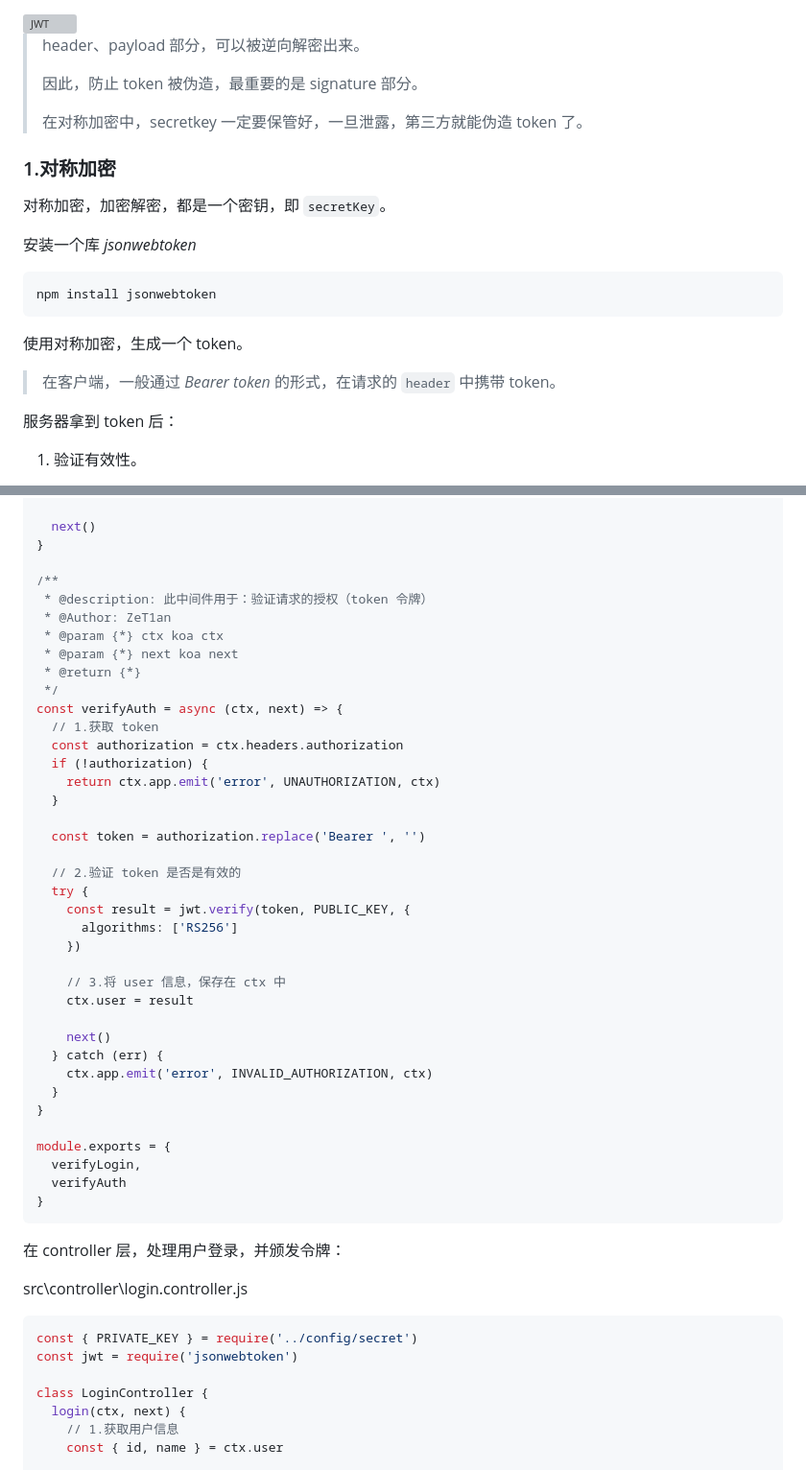
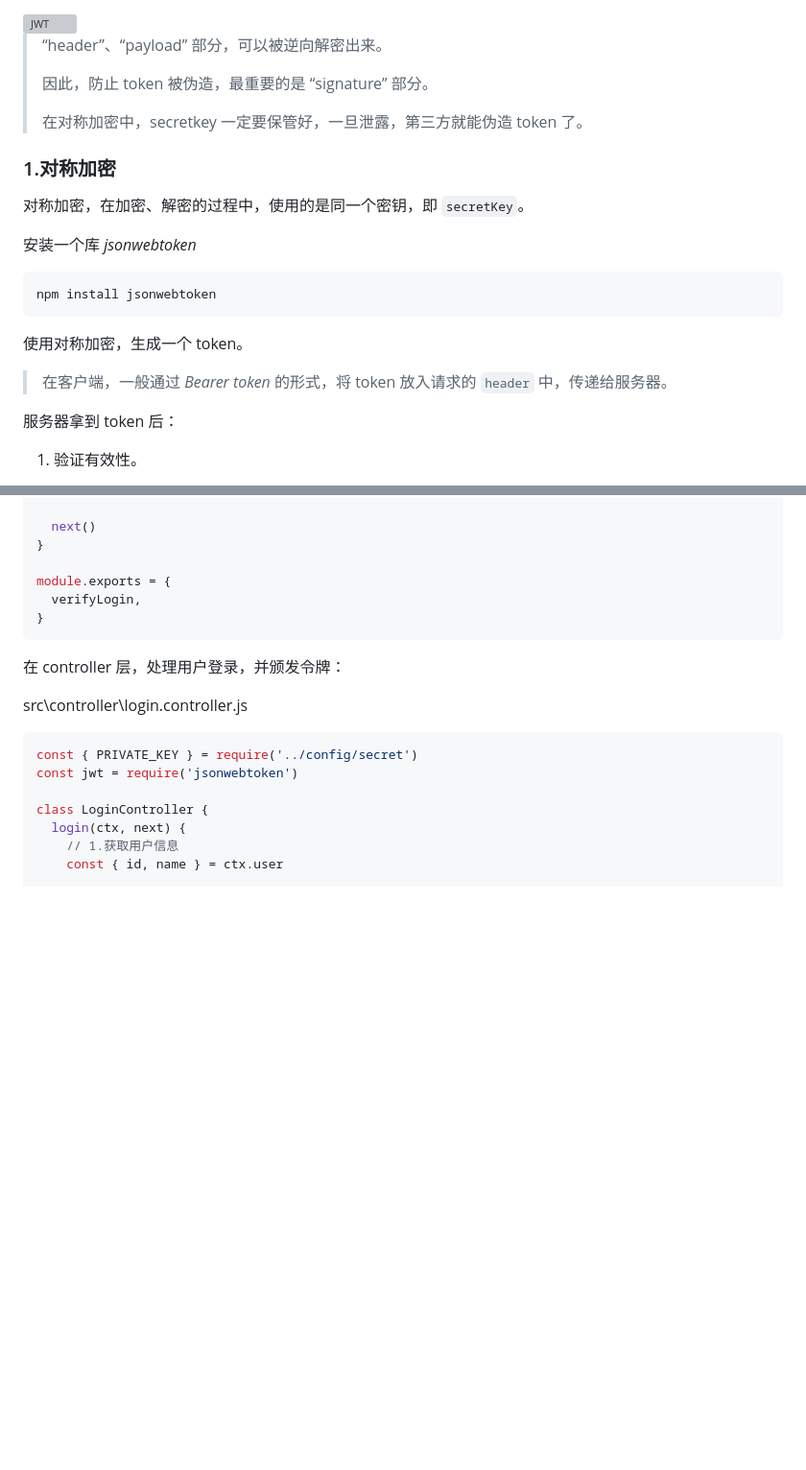
Before and after one commit to Zt2tzzt/coderhub, a Markdown page: Note/03-登录凭证-登录接口.md, 2 parts joined by grey strips. Shown at 96% size. GitHub-like rendering; blank space fills up the shorter version; grey boxes are pictures that could not be loaded.

````diff
--- a/Note/03-登录凭证-登录接口.md
+++ b/Note/03-登录凭证-登录接口.md
@@ -213,15 +213,15 @@ signature
 
 <img src="NodeAssets/JWT.jpg" alt="JWT" style="zoom:80%;" />
 
-> header、payload 部分，可以被逆向解密出来。
+> “header”、“payload” 部分，可以被逆向解密出来。
 >
-> 因此，防止 token 被伪造，最重要的是 signature 部分。
+> 因此，防止 token 被伪造，最重要的是 “signature” 部分。
 >
 > 在对称加密中，secretkey 一定要保管好，一旦泄露，第三方就能伪造 token 了。
 
 ### 1.对称加密
 
-对称加密，加密解密，都是一个密钥，即 `secretKey`。
+对称加密，在加密、解密的过程中，使用的是同一个密钥，即 `secretKey`。
 
 安装一个库 _jsonwebtoken_
 
@@ -231,7 +231,7 @@ npm install jsonwebtoken
 
 使用对称加密，生成一个 token。
 
-> 在客户端，一般通过 _Bearer token_ 的形式，在请求的 `header` 中携带 token。
+> 在客户端，一般通过 _Bearer token_ 的形式，将 token 放入请求的 `header` 中，传递给服务器。
 
 服务器拿到 token 后：
 
@@ -518,40 +518,8 @@ const verifyLogin = async (ctx, next) => {
   next()
 }
 
-/**
- * @description: 此中间件用于：验证请求的授权（token 令牌）
- * @Author: ZeT1an
- * @param {*} ctx koa ctx
- * @param {*} next koa next
- * @return {*}
- */
-const verifyAuth = async (ctx, next) => {
-  // 1.获取 token
-  const authorization = ctx.headers.authorization
-  if (!authorization) {
-    return ctx.app.emit('error', UNAUTHORIZATION, ctx)
-  }
-
-  const token = authorization.replace('Bearer ', '')
-
-  // 2.验证 token 是否是有效的
-  try {
-    const result = jwt.verify(token, PUBLIC_KEY, {
-      algorithms: ['RS256']
-    })
-
-    // 3.将 user 信息，保存在 ctx 中
-    ctx.user = result
-
-    next()
-  } catch (err) {
-    ctx.app.emit('error', INVALID_AUTHORIZATION, ctx)
-  }
-}
-
 module.exports = {
   verifyLogin,
-  verifyAuth
 }
 ```
 
````
Also changed, not shown: other parts of Note/03-登录凭证-登录接口.md (+3 -3 lines).
